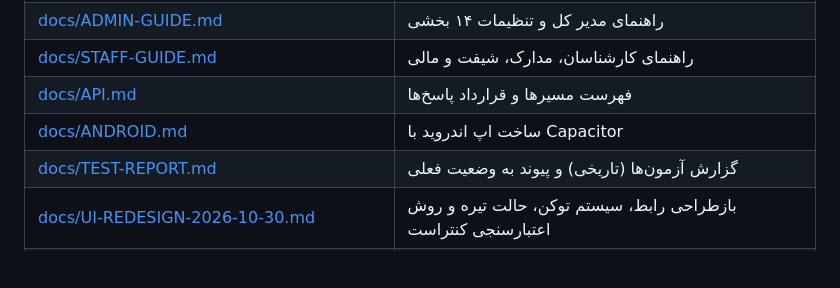
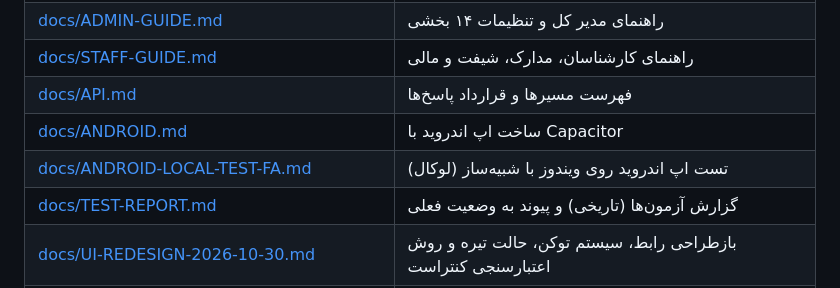
Before and after one commit to khajavy8056/Pishkan, a Markdown page: README.md, the part around the change. GitHub-like rendering; blank space fills up the shorter version.

```diff
--- a/README.md
+++ b/README.md
@@ -155,6 +155,7 @@ pishkan doctor        # بررسی کامل نصب
 | [docs/STAFF-GUIDE.md](docs/STAFF-GUIDE.md) | راهنمای کارشناسان، مدارک، شیفت و مالی |
 | [docs/API.md](docs/API.md) | فهرست مسیرها و قرارداد پاسخ‌ها |
 | [docs/ANDROID.md](docs/ANDROID.md) | ساخت اپ اندروید با Capacitor |
+| [docs/ANDROID-LOCAL-TEST-FA.md](docs/ANDROID-LOCAL-TEST-FA.md) | تست اپ اندروید روی ویندوز با شبیه‌ساز (لوکال) |
 | [docs/TEST-REPORT.md](docs/TEST-REPORT.md) | گزارش آزمون‌ها (تاریخی) و پیوند به وضعیت فعلی |
 | [docs/UI-REDESIGN-2026-10-30.md](docs/UI-REDESIGN-2026-10-30.md) | بازطراحی رابط، سیستم توکن، حالت تیره و روش اعتبارسنجی کنتراست |
 | [docs/MEDIA-PIPELINE.md](docs/MEDIA-PIPELINE.md) | موتور تصویر و مدارک: کتابخانه، مسیر پردازش، سیاست کیفیت، امنیت، API و اندازه‌گیری‌ها |
```
Also changed, not shown: docs/ANDROID-LOCAL-TEST-FA.md (added, +165 -0 lines).
